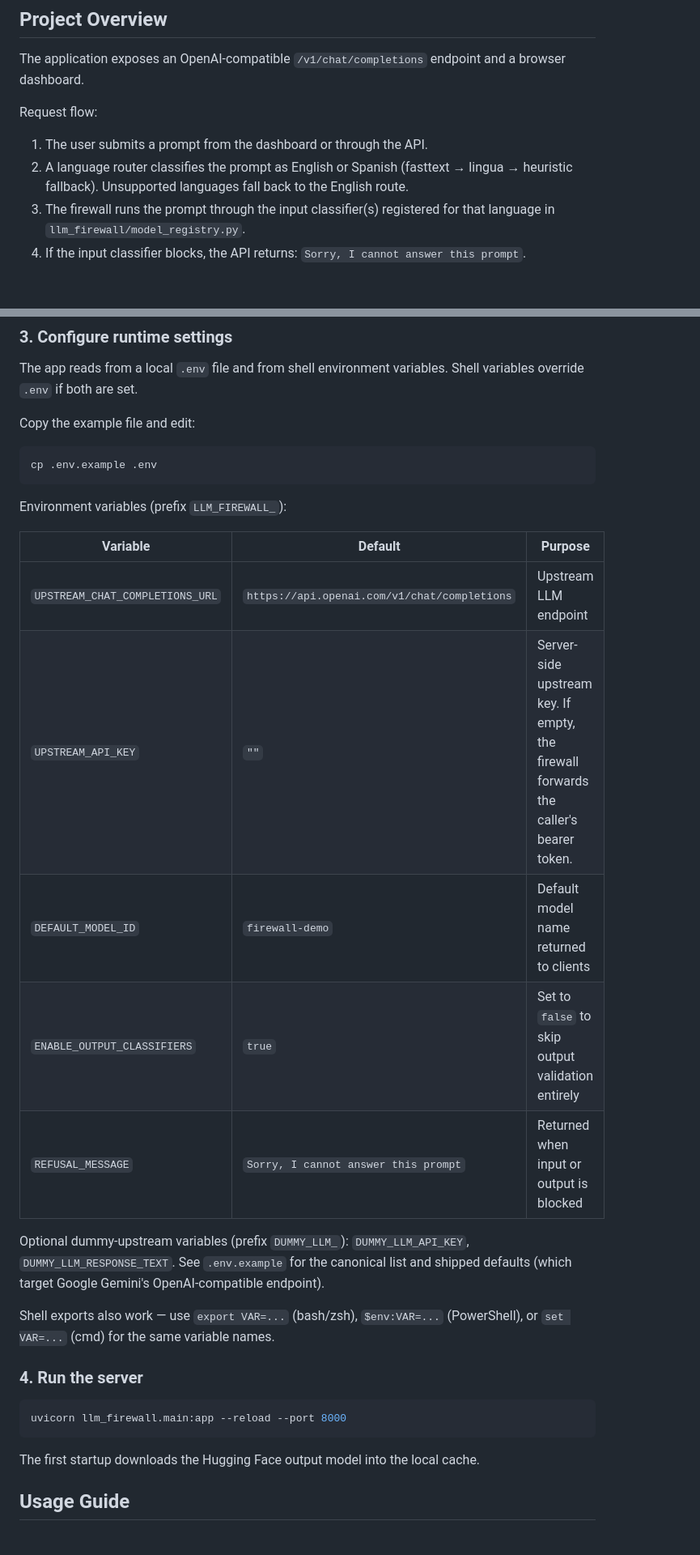
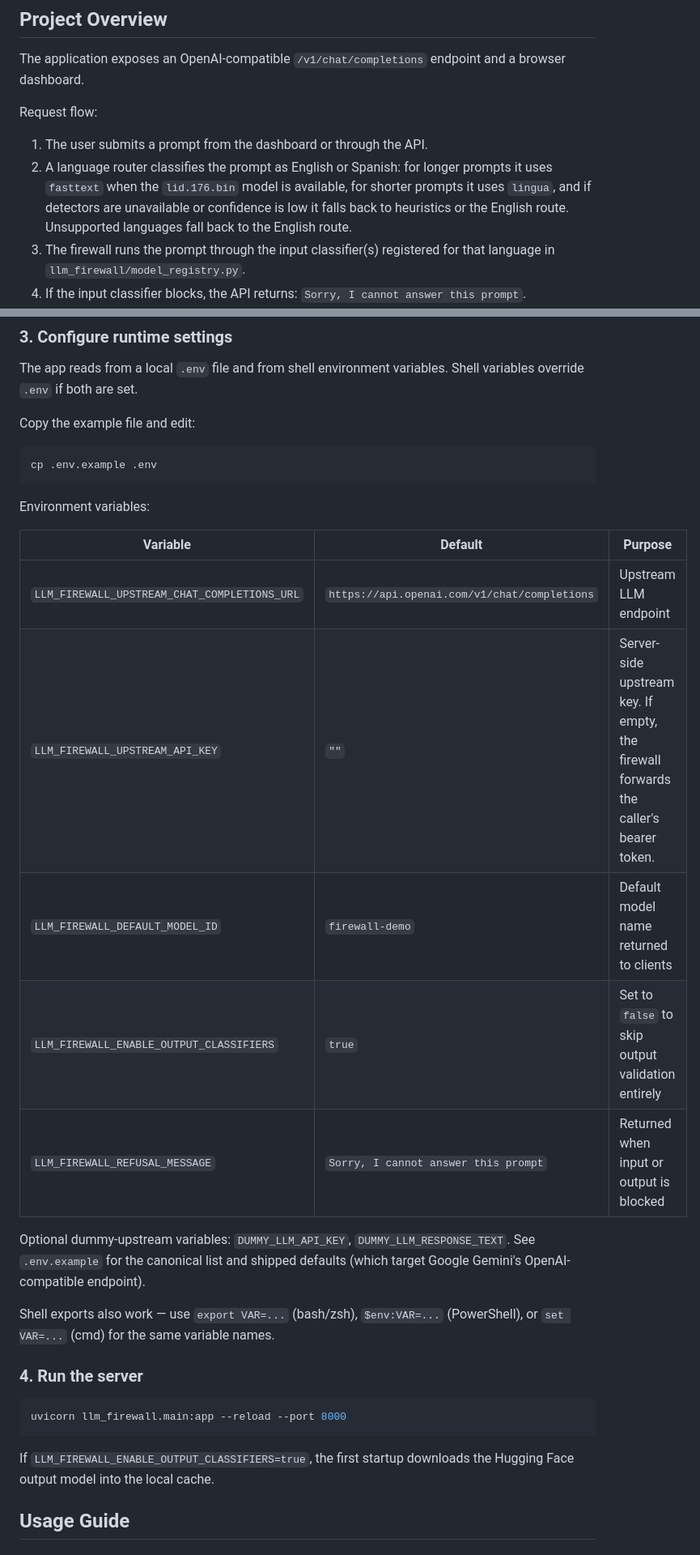
Before and after one commit to karimelmasry42/llm-firewall, a Markdown page: README.md, 2 parts joined by grey strips. Shown at 81% size. Rendered like a GitHub page; blank space fills up the shorter version.

````diff
--- a/README.md
+++ b/README.md
@@ -20,7 +20,7 @@ The application exposes an OpenAI-compatible `/v1/chat/completions` endpoint and
 Request flow:
 
 1. The user submits a prompt from the dashboard or through the API.
-2. A language router classifies the prompt as English or Spanish (fasttext → lingua → heuristic fallback). Unsupported languages fall back to the English route.
+2. A language router classifies the prompt as English or Spanish: for longer prompts it uses `fasttext` when the `lid.176.bin` model is available, for shorter prompts it uses `lingua`, and if detectors are unavailable or confidence is low it falls back to heuristics or the English route. Unsupported languages fall back to the English route.
 3. The firewall runs the prompt through the input classifier(s) registered for that language in `llm_firewall/model_registry.py`.
 4. If the input classifier blocks, the API returns: `Sorry, I cannot answer this prompt`.
 5. If the input passes, the request is forwarded to the configured upstream LLM URL.
@@ -68,17 +68,17 @@ Copy the example file and edit:
 cp .env.example .env
 ```
 
-Environment variables (prefix `LLM_FIREWALL_`):
+Environment variables:
 
 | Variable | Default | Purpose |
 |---|---|---|
-| `UPSTREAM_CHAT_COMPLETIONS_URL` | `https://api.openai.com/v1/chat/completions` | Upstream LLM endpoint |
-| `UPSTREAM_API_KEY` | `""` | Server-side upstream key. If empty, the firewall forwards the caller's bearer token. |
-| `DEFAULT_MODEL_ID` | `firewall-demo` | Default model name returned to clients |
-| `ENABLE_OUTPUT_CLASSIFIERS` | `true` | Set to `false` to skip output validation entirely |
-| `REFUSAL_MESSAGE` | `Sorry, I cannot answer this prompt` | Returned when input or output is blocked |
+| `LLM_FIREWALL_UPSTREAM_CHAT_COMPLETIONS_URL` | `https://api.openai.com/v1/chat/completions` | Upstream LLM endpoint |
+| `LLM_FIREWALL_UPSTREAM_API_KEY` | `""` | Server-side upstream key. If empty, the firewall forwards the caller's bearer token. |
+| `LLM_FIREWALL_DEFAULT_MODEL_ID` | `firewall-demo` | Default model name returned to clients |
+| `LLM_FIREWALL_ENABLE_OUTPUT_CLASSIFIERS` | `true` | Set to `false` to skip output validation entirely |
+| `LLM_FIREWALL_REFUSAL_MESSAGE` | `Sorry, I cannot answer this prompt` | Returned when input or output is blocked |
 
-Optional dummy-upstream variables (prefix `DUMMY_LLM_`): `DUMMY_LLM_API_KEY`, `DUMMY_LLM_RESPONSE_TEXT`. See `.env.example` for the canonical list and shipped defaults (which target Google Gemini's OpenAI-compatible endpoint).
+Optional dummy-upstream variables: `DUMMY_LLM_API_KEY`, `DUMMY_LLM_RESPONSE_TEXT`. See `.env.example` for the canonical list and shipped defaults (which target Google Gemini's OpenAI-compatible endpoint).
 
 Shell exports also work — use `export VAR=...` (bash/zsh), `$env:VAR=...` (PowerShell), or `set VAR=...` (cmd) for the same variable names.
 
@@ -88,7 +88,7 @@ Shell exports also work — use `export VAR=...` (bash/zsh), `$env:VAR=...` (Pow
 uvicorn llm_firewall.main:app --reload --port 8000
 ```
 
-The first startup downloads the Hugging Face output model into the local cache.
+If `LLM_FIREWALL_ENABLE_OUTPUT_CLASSIFIERS=true`, the first startup downloads the Hugging Face output model into the local cache.
 
 ## Usage Guide
 
````
Also changed, not shown: other parts of README.md (+9 -7 lines).
